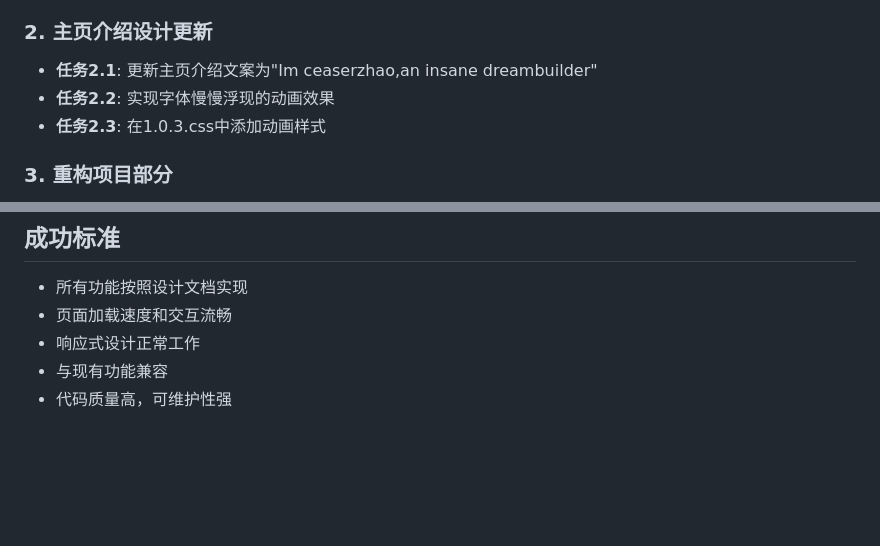
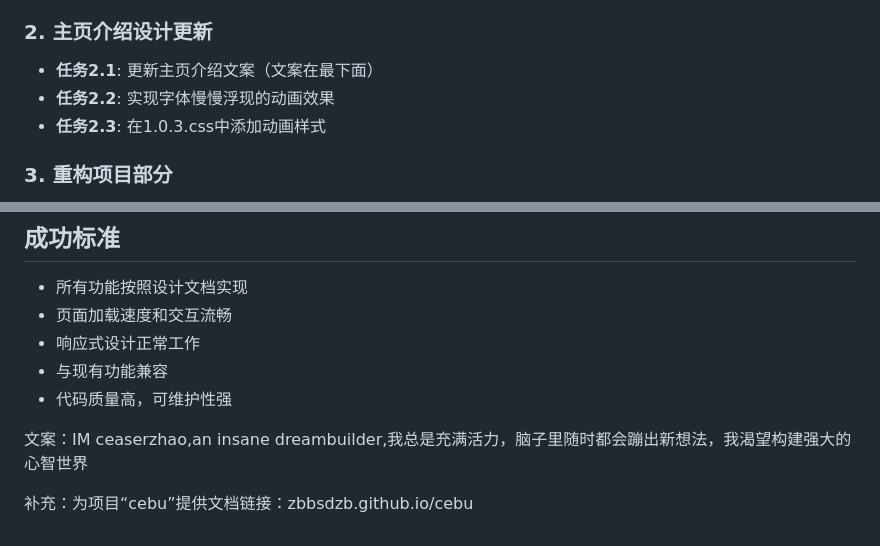
Before and after one commit to Ceaserlab/Ceaserlab.github.io, a Markdown page: assets/v1.0.3_development_plan.md, 2 parts joined by grey strips. GitHub-like rendering; blank space fills up the shorter version.

```diff
--- a/assets/v1.0.3_development_plan.md
+++ b/assets/v1.0.3_development_plan.md
@@ -11,7 +11,7 @@
 - **任务1.3**: 更新当前版本为1.0.3
 
 ### 2. 主页介绍设计更新
-- **任务2.1**: 更新主页介绍文案为"Im ceaserzhao,an insane dreambuilder"
+- **任务2.1**: 更新主页介绍文案（文案在最下面）
 - **任务2.2**: 实现字体慢慢浮现的动画效果
 - **任务2.3**: 在1.0.3.css中添加动画样式
 
@@ -105,3 +105,8 @@
 - 响应式设计正常工作
 - 与现有功能兼容
 - 代码质量高，可维护性强
+
+文案：IM ceaserzhao,an insane dreambuilder,我总是充满活力，脑子里随时都会蹦出新想法，我渴望构建强大的心智世界
+
+
+补充：为项目“cebu”提供文档链接：zbbsdzb.github.io/cebu
```
